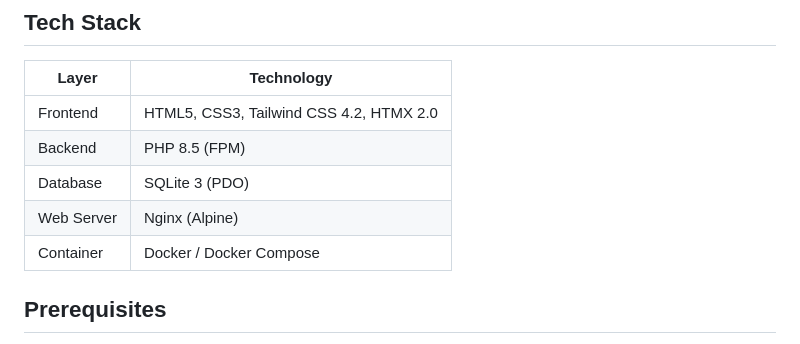
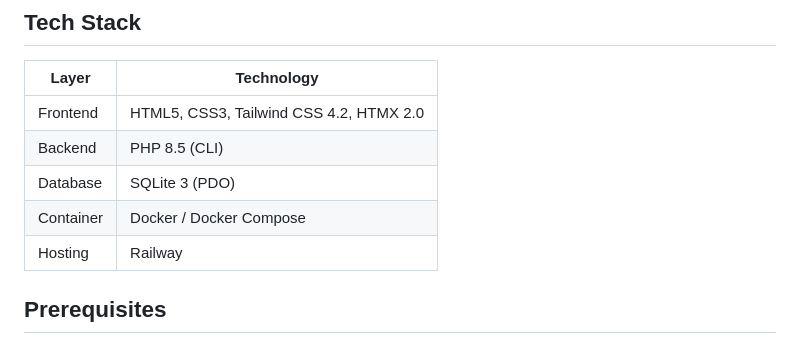
Before and after one commit to nick-sohl/vagabond, a Markdown page: README.md, the part around one of its changes. Drawn GitHub-style.

```diff
--- a/README.md
+++ b/README.md
@@ -12,10 +12,10 @@ The goal is a classic client-server 3-tier layered-architecture consisting of a
 | Layer      | Technology                              |
 |------------|-----------------------------------------|
 | Frontend   | HTML5, CSS3, Tailwind CSS 4.2, HTMX 2.0 |
-| Backend    | PHP 8.5 (FPM)                           |
+| Backend    | PHP 8.5 (CLI)                           |
 | Database   | SQLite 3 (PDO)                          |
-| Web Server | Nginx (Alpine)                          |
 | Container  | Docker / Docker Compose                 |
+| Hosting    | Railway                                 |
 
 ## Prerequisites
 
```
Also changed, not shown: other parts of README.md (+9 -24 lines).
